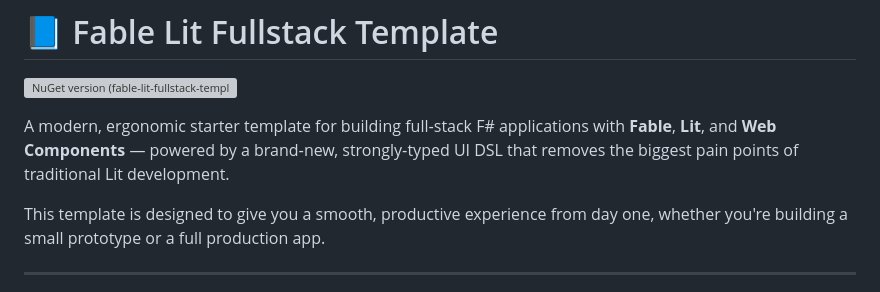
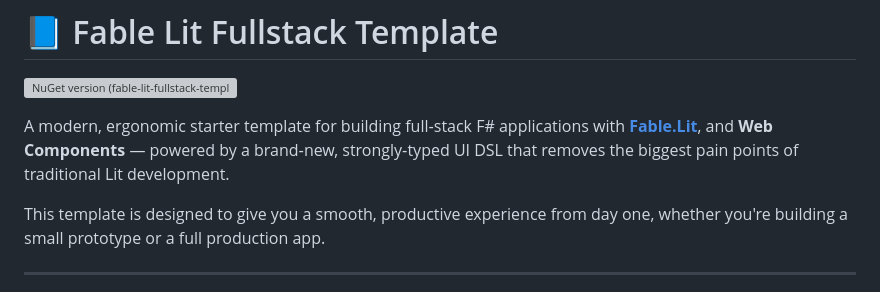
Before and after one commit to JordanMarr/fable-lit-fullstack-template, a Markdown page: README.md, the part around the change. Drawn GitHub-style; grey boxes are pictures that could not be loaded.

```diff
--- a/README.md
+++ b/README.md
@@ -2,7 +2,7 @@
 [![NuGet version (fable-lit-fullstack-template)](https://img.shields.io/nuget/v/fable-lit-fullstack-template.svg?style=flat-square)](https://www.nuget.org/packages/fable-lit-fullstack-template/)
 
 
-A modern, ergonomic starter template for building full‑stack F# applications with **Fable**, **Lit**, and **Web Components** — powered by a brand‑new, strongly‑typed UI DSL that removes the biggest pain points of traditional Lit development.
+A modern, ergonomic starter template for building full‑stack F# applications with **[Fable.Lit](https://fable.io/Fable.Lit/)**, and **Web Components** — powered by a brand‑new, strongly‑typed UI DSL that removes the biggest pain points of traditional Lit development.
 
 This template is designed to give you a smooth, productive experience from day one, whether you're building a small prototype or a full production app.
 
```
